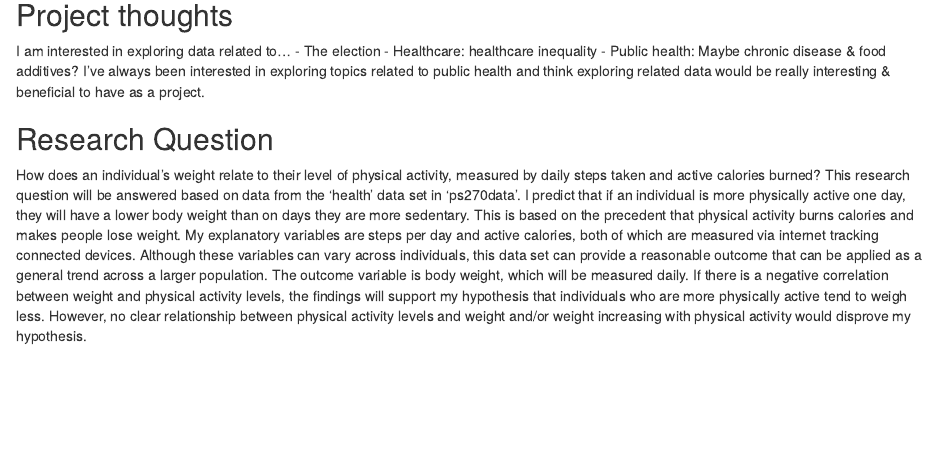
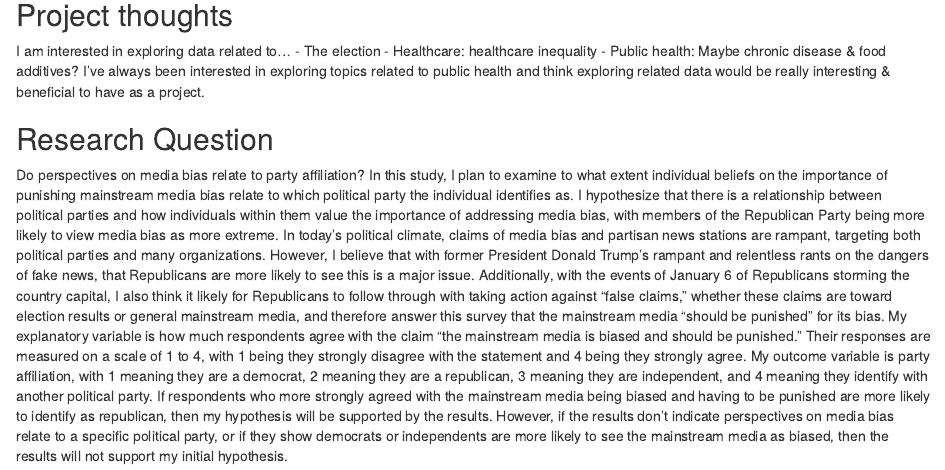
Before and after one commit to kschimkat/ps270-final-project, an R Markdown document (index.Rmd): the page in a window 1100 px wide, from 120 px down. Rendered offline with R 4.5, knitr and Pandoc, with nearby package versions; drawn as R Markdown's standard HTML page in place of the format the file asks for.

Commit message:
Switching dataset

```diff
--- a/index.Rmd
+++ b/index.Rmd
@@ -16,4 +16,4 @@ I am interested in exploring data related to...
 
 ## Research Question
 
-How does an individual's weight relate to their level of physical activity, measured by daily steps taken and active calories burned? This research question will be answered based on data from the 'health' data set in 'ps270data'. I predict that if an individual is more physically active one day, they will have a lower body weight than on days they are more sedentary. This is based on the precedent that physical activity burns calories and makes people lose weight. My explanatory variables are steps per day and active calories, both of which are measured via internet tracking connected devices. Although these variables can vary across individuals, this data set can provide a reasonable outcome that can be applied as a general trend across a larger population. The outcome variable is body weight, which will be measured daily. If there is a negative correlation between weight and physical activity levels, the findings will support my hypothesis that individuals who are more physically active tend to weigh less. However, no clear relationship between physical activity levels and weight and/or weight increasing with physical activity would disprove my hypothesis.
+Do perspectives on media bias relate to party affiliation? In this study, I plan to examine to what extent individual beliefs on the importance of punishing mainstream media bias relate to which political party the individual identifies as. I hypothesize that there is a relationship between political parties and how individuals within them value the importance of addressing media bias, with members of the Republican Party being more likely to view media bias as more extreme. In today's political climate, claims of media bias and partisan news stations are rampant, targeting both political parties and many organizations. However, I believe that with former President Donald Trump's rampant and relentless rants on the dangers of fake news, that Republicans are more likely to see this is a major issue. Additionally, with the events of January 6 of Republicans storming the country capital, I also think it likely for Republicans to follow through with taking action against "false claims," whether these claims are toward election results or general mainstream media, and therefore answer this survey that the mainstream media "should be punished" for its bias. My explanatory variable is how much respondents agree with the claim "the mainstream media is biased and should be punished." Their responses are measured on a scale of 1 to 4, with 1 being they strongly disagree with the statement and 4 being they strongly agree. My outcome variable is party affiliation, with 1 meaning they are a democrat, 2 meaning they are a republican, 3 meaning they are independent, and 4 meaning they identify with another political party. If respondents who more strongly agreed with the mainstream media being biased and having to be punished are more likely to identify as republican, then my hypothesis will be supported by the results. However, if the results don't indicate perspectives on media bias relate to a specific political party, or if they show democrats or independents are more likely to see the mainstream media as biased, then the results will not support my initial hypothesis.
```
Also changed, not shown: Final Project Data Set.RData (added), index.html.
